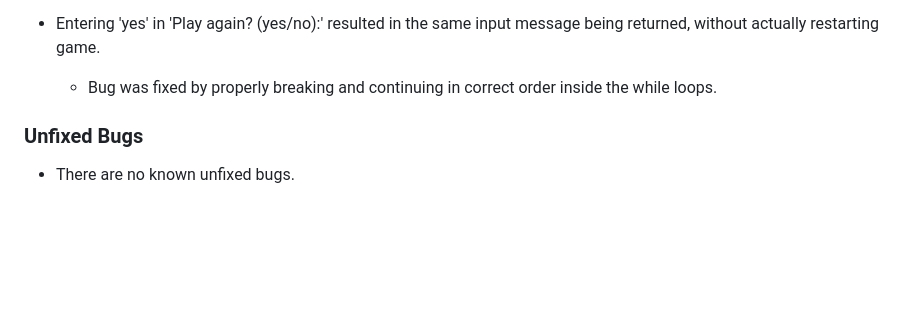
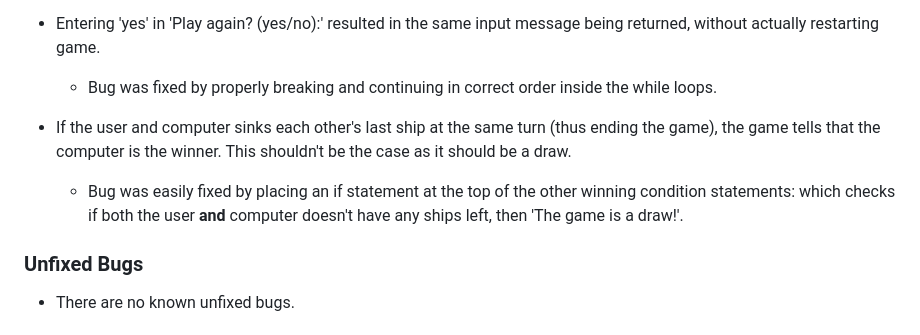
Before and after one commit to Masorr/battleships, a Markdown page: README.md, the part around the change. GitHub-like rendering; blank space fills up the shorter version.

Commit message:
Update bug section in README

```diff
--- a/README.md
+++ b/README.md
@@ -133,6 +133,9 @@ The winner is declared once they sink all their opponents ships.
 - Entering 'yes' in 'Play again? (yes/no):' resulted in the same input message being returned, without actually restarting game.
   - Bug was fixed by properly breaking and continuing in correct order inside the while loops.
 
+- If the user and computer sinks each other's last ship at the same turn (thus ending the game), the game tells that the computer is the winner. This shouldn't be the case as it should be a draw.
+  - Bug was easily fixed by placing an if statement at the top of the other winning condition statements: which checks if both the user **and** computer doesn't have any ships left, then 'The game is a draw!'.
+
 ### Unfixed Bugs
 
 - There are no known unfixed bugs.
```
